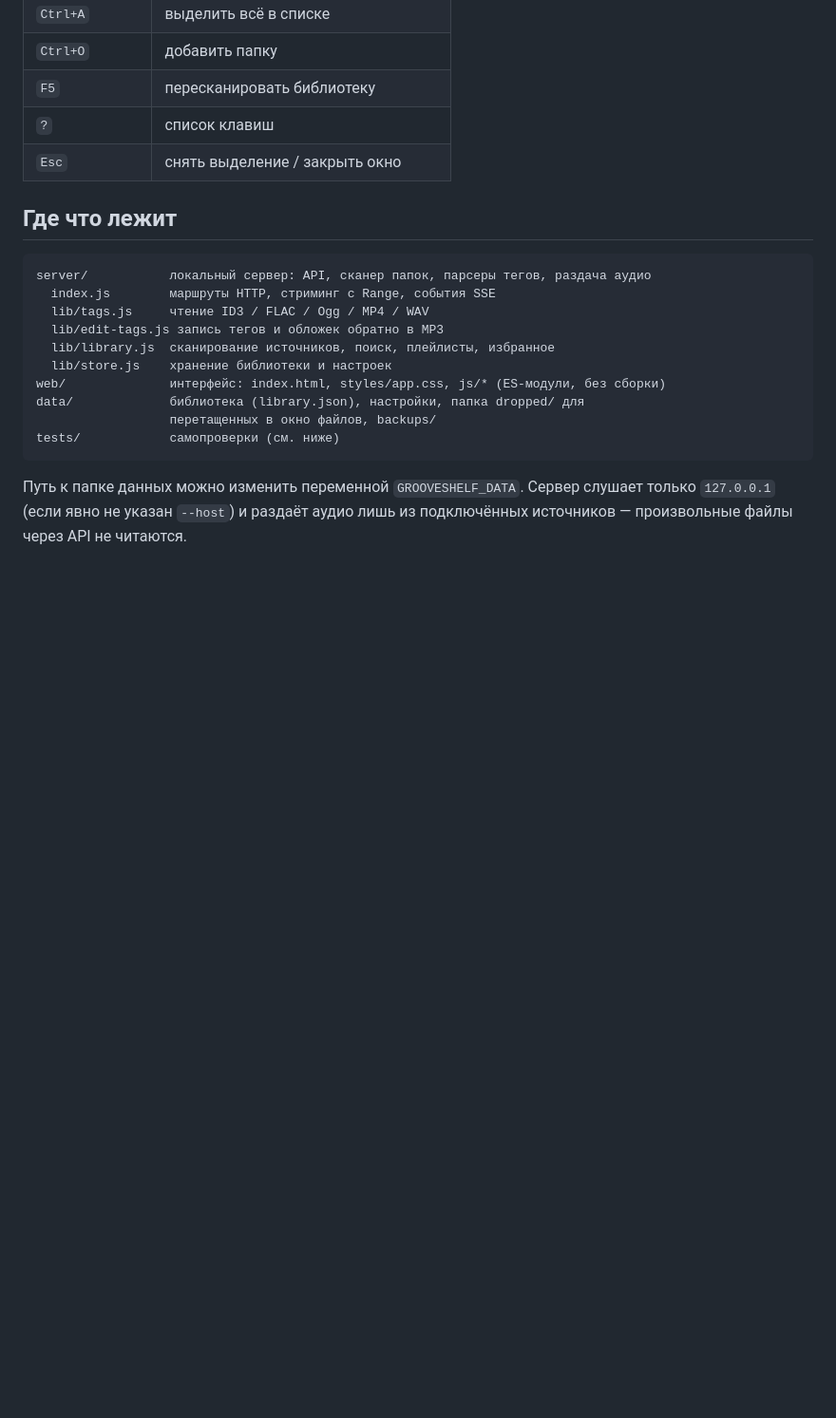
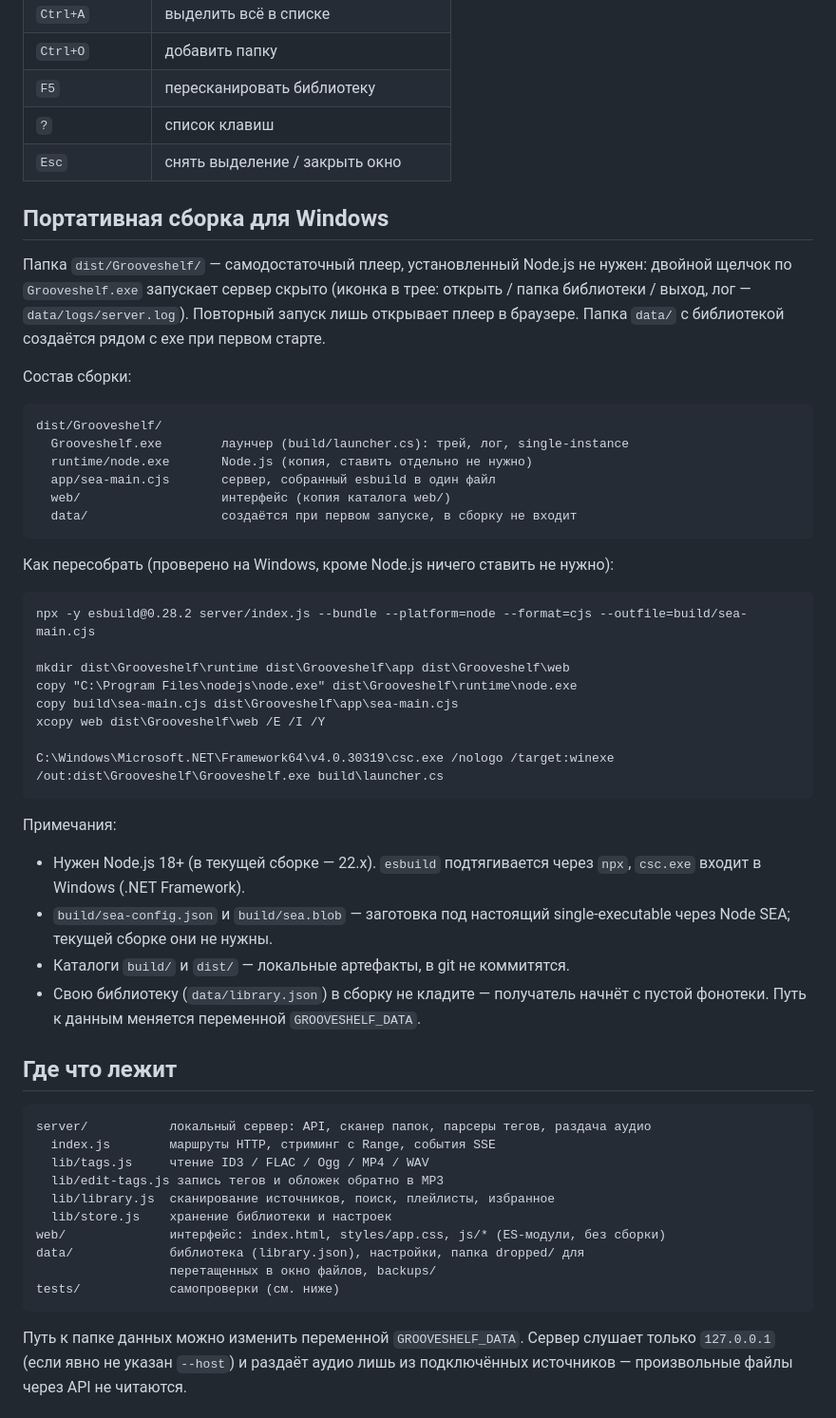
Before and after one commit to hubduing/MusicPlayer, a Markdown page: README.md, the part around the change. Shown at 95% size. GitHub-like rendering; blank space fills up the shorter version.

Commit message:
README: как собрать Windows exe в dist

````diff
--- a/README.md
+++ b/README.md
@@ -91,6 +91,48 @@ node server/index.js [порт] [--port 7412] [--open] [--root "D:\Music"] [--ho
 | `?` | список клавиш |
 | `Esc` | снять выделение / закрыть окно |
 
+## Портативная сборка для Windows
+
+Папка `dist/Grooveshelf/` — самодостаточный плеер, установленный Node.js не нужен:
+двойной щелчок по `Grooveshelf.exe` запускает сервер скрыто (иконка в трее:
+открыть / папка библиотеки / выход, лог — `data/logs/server.log`).
+Повторный запуск лишь открывает плеер в браузере. Папка `data/` с библиотекой
+создаётся рядом с exe при первом старте.
+
+Состав сборки:
+
+```
+dist/Grooveshelf/
+  Grooveshelf.exe        лаунчер (build/launcher.cs): трей, лог, single-instance
+  runtime/node.exe       Node.js (копия, ставить отдельно не нужно)
+  app/sea-main.cjs       сервер, собранный esbuild в один файл
+  web/                   интерфейс (копия каталога web/)
+  data/                  создаётся при первом запуске, в сборку не входит
+```
+
+Как пересобрать (проверено на Windows, кроме Node.js ничего ставить не нужно):
+
+```bat
+npx -y esbuild@0.28.2 server/index.js --bundle --platform=node --format=cjs --outfile=build/sea-main.cjs
+
+mkdir dist\Grooveshelf\runtime dist\Grooveshelf\app dist\Grooveshelf\web
+copy "C:\Program Files\nodejs\node.exe" dist\Grooveshelf\runtime\node.exe
+copy build\sea-main.cjs dist\Grooveshelf\app\sea-main.cjs
+xcopy web dist\Grooveshelf\web /E /I /Y
+
+C:\Windows\Microsoft.NET\Framework64\v4.0.30319\csc.exe /nologo /target:winexe /out:dist\Grooveshelf\Grooveshelf.exe build\launcher.cs
+```
+
+Примечания:
+
+- Нужен Node.js 18+ (в текущей сборке — 22.x). `esbuild` подтягивается через
+  `npx`, `csc.exe` входит в Windows (.NET Framework).
+- `build/sea-config.json` и `build/sea.blob` — заготовка под настоящий
+  single-executable через Node SEA; текущей сборке они не нужны.
+- Каталоги `build/` и `dist/` — локальные артефакты, в git не коммитятся.
+- Свою библиотеку (`data/library.json`) в сборку не кладите — получатель
+  начнёт с пустой фонотеки. Путь к данным меняется переменной `GROOVESHELF_DATA`.
+
 ## Где что лежит
 
 ```
````
